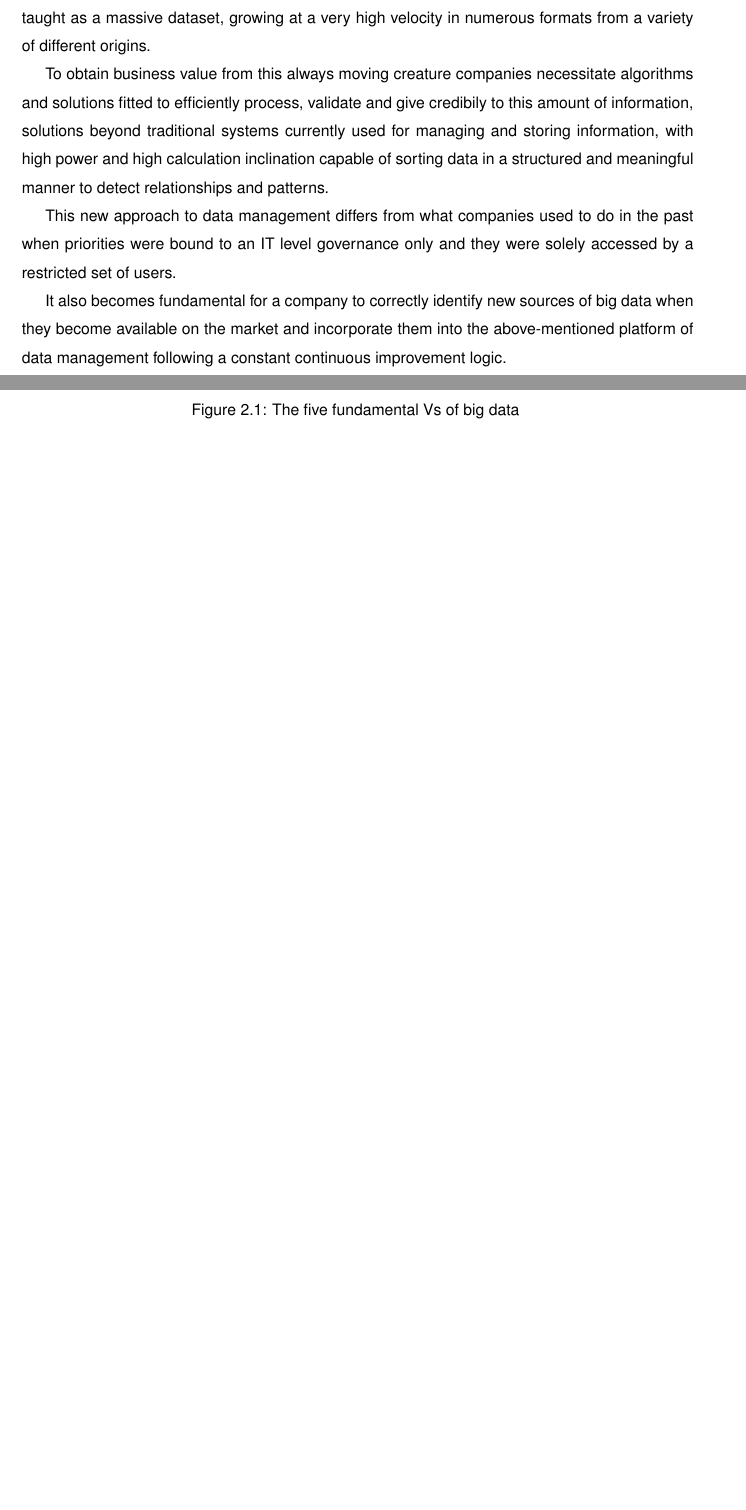
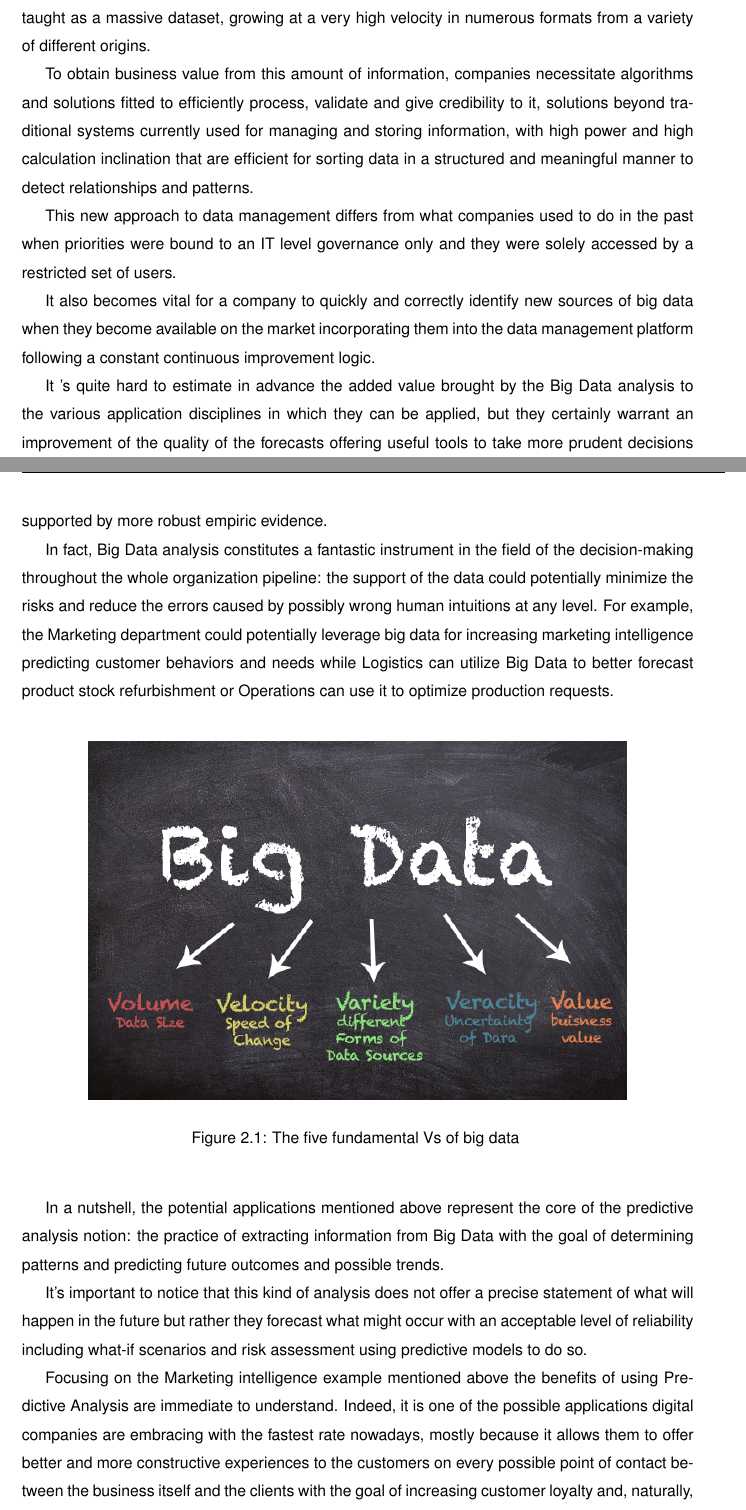
Before and after one commit to suenas/iot-web-usage-and-ecommerce, a LaTeX document (TesiTex/Tesi.tex, which reads TesiTex/chapter2.tex): two parts of pages 16 and 17 of 30 before the commit and two parts of pages 16 and 17 of 31 after it, joined at a grey line, cut so that both start at the same text, the shorter picture padded with empty space. Compiled offline with pdfLaTeX.

Commit message:
Predictive Analysis introduction.

```diff
--- a/TesiTex/chapter2.tex
+++ b/TesiTex/chapter2.tex
@@ -10,11 +10,15 @@ Nonetheless, IoT devices are not the only players capable of generating profilin
 
 This vast volume of data available to analyzers is behind the term Big Data which can be taught as a massive dataset, growing at a very high velocity in numerous formats from a variety of different origins.
 
-To obtain business value from this always moving creature companies necessitate algorithms and solutions fitted to efficiently process, validate and give credibily to this amount of information, solutions beyond traditional systems currently used for managing and storing information, with high power and high calculation inclination capable of sorting data in a structured and meaningful manner to detect relationships and patterns.
+To obtain business value from this amount of information, companies necessitate algorithms and solutions fitted to efficiently process, validate and give credibility to it, solutions beyond traditional systems currently used for managing and storing information, with high power and high calculation inclination that are efficient for sorting data in a structured and meaningful manner to detect relationships and patterns.
 
 This new approach to data management differs from what companies used to do in the past when priorities were bound to an IT level governance only and they were solely accessed by a restricted set of users.
 
-It also becomes fundamental for a company to correctly identify new sources of big data when they become available on the market and incorporate them into the above-mentioned platform of data management following a constant continuous improvement logic.
+It also becomes vital for a company to quickly and correctly identify new sources of big data when they become available on the market incorporating them into the data management platform following a constant continuous improvement logic.
+
+It 's quite hard to estimate in advance the added value brought by the Big Data analysis to the various application disciplines in which they can be applied, but they certainly warrant an improvement of the quality of the forecasts offering useful tools to take more prudent decisions supported by more robust empiric evidence.
+
+In fact, Big Data analysis constitutes a fantastic instrument in the field of the decision-making throughout the whole organization pipeline: the support of the data could potentially minimize the risks and reduce the errors caused by possibly wrong human intuitions at any level. For example, the Marketing department could potentially leverage big data for increasing marketing intelligence predicting customer behaviors and needs while Logistics can utilize Big Data to better forecast product stock refurbishment or Operations can use it to optimize production requests.
 
 \vspace{0.5cm}
 \begin{figure}[htbp]
@@ -24,6 +28,12 @@ It also becomes fundamental for a company to correctly identify new sources of b
   \label{fig:bigdata}
 \end{figure}
 \vspace{0.5cm}
+
+In a nutshell, the potential applications mentioned above represent the core of the predictive analysis notion: the practice of extracting information from Big Data with the goal of determining patterns and predicting future outcomes and possible trends.
+
+It's important to notice that this kind of analysis does not offer a precise statement of what will happen in the future but rather they forecast what might occur with an acceptable level of reliability including what-if scenarios and risk assessment using predictive models to do so.
+
+Focusing on the Marketing intelligence example mentioned above the benefits of using Predictive Analysis are immediate to understand. Indeed, it is one of the possible applications digital companies are embracing with the fastest rate nowadays, mostly because it allows them to offer better and more constructive experiences to the customers on every possible point of contact between the business itself and the clients with the goal of increasing customer loyalty and, naturally, incomes.
 
 \section{RFID, NFC, Beacons and Sensors}
 
```
Also changed, not shown: TesiTex/Tesi.pdf, TesiTex/chapter2.tex (4 more changed lines).
